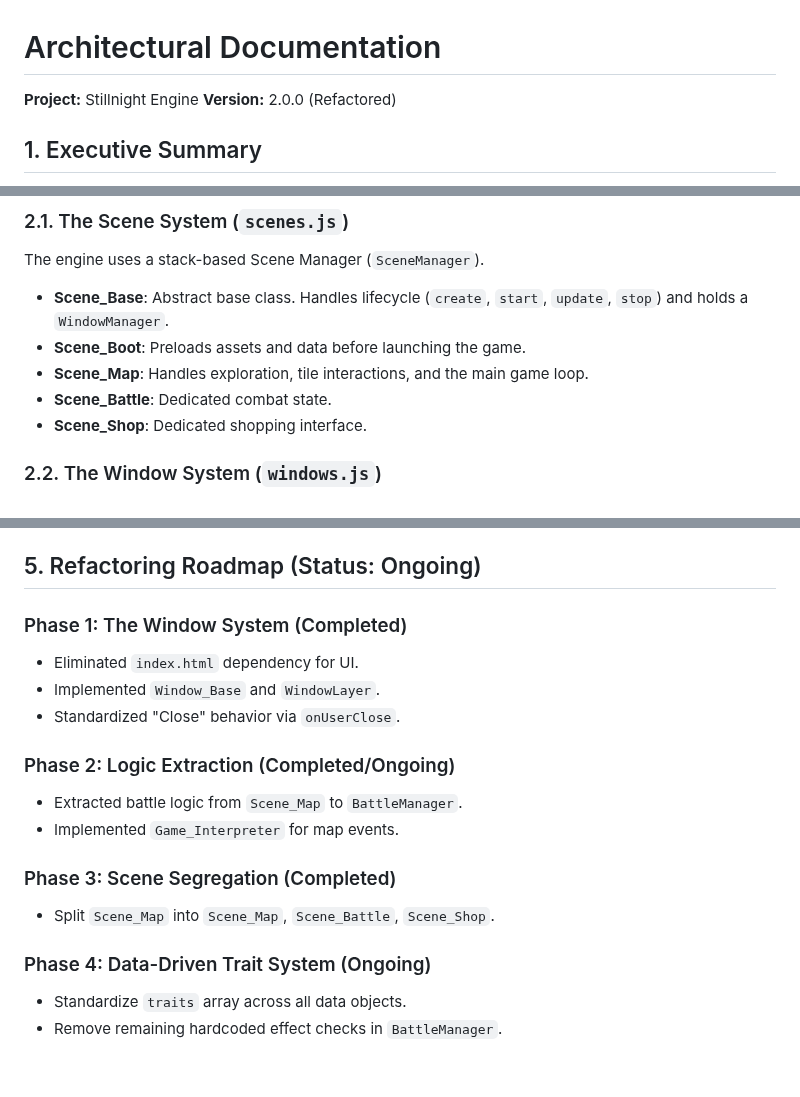
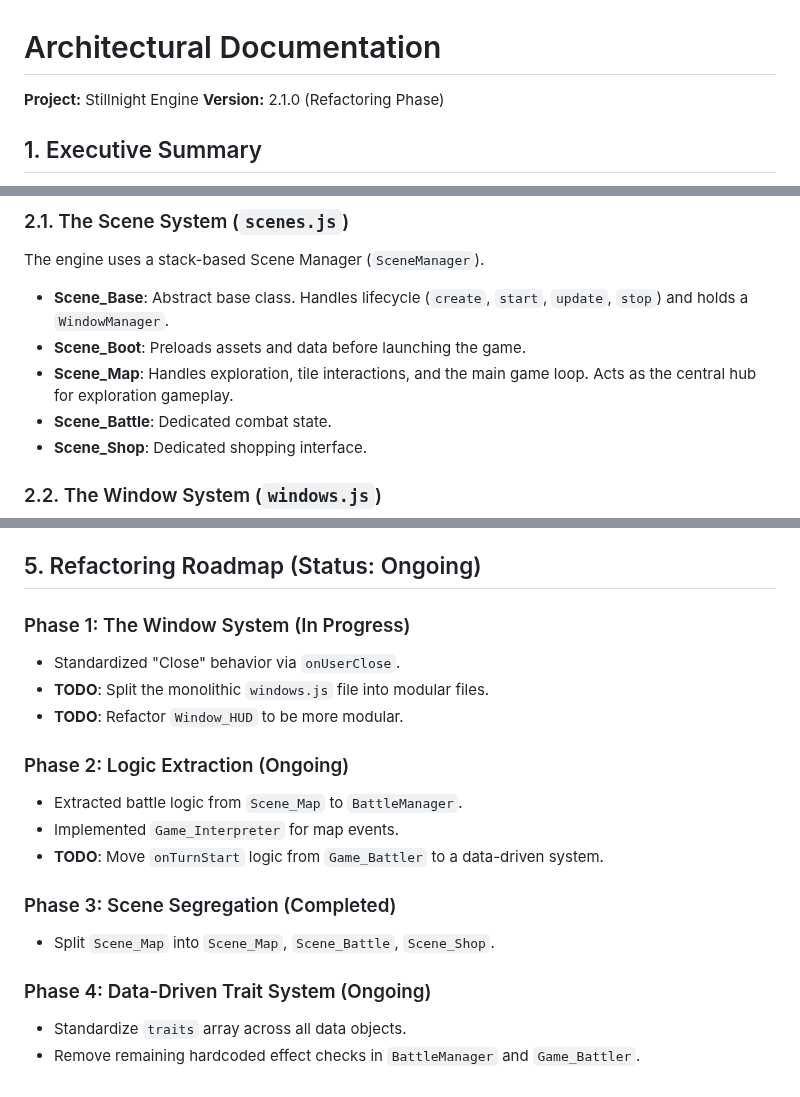
Before and after one commit to JosephSerUSP/Stillnight-Win3.1, a Markdown page: ARCHITECTURE.md, 3 parts joined by grey strips. GitHub-like rendering.

```diff
--- a/ARCHITECTURE.md
+++ b/ARCHITECTURE.md
@@ -1,7 +1,7 @@
 # Architectural Documentation
 
 **Project:** Stillnight Engine
-**Version:** 2.0.0 (Refactored)
+**Version:** 2.1.0 (Refactoring Phase)
 
 ## 1. Executive Summary
 
@@ -15,7 +15,7 @@ The core design philosophy separates the **Logic Layer** (Game Objects, Managers
 The engine uses a stack-based Scene Manager (`SceneManager`).
 -   **Scene_Base**: Abstract base class. Handles lifecycle (`create`, `start`, `update`, `stop`) and holds a `WindowManager`.
 -   **Scene_Boot**: Preloads assets and data before launching the game.
--   **Scene_Map**: Handles exploration, tile interactions, and the main game loop.
+-   **Scene_Map**: Handles exploration, tile interactions, and the main game loop. Acts as the central hub for exploration gameplay.
 -   **Scene_Battle**: Dedicated combat state.
 -   **Scene_Shop**: Dedicated shopping interface.
 
@@ -80,18 +80,19 @@ The `index.html` is a minimal container.
 
 ## 5. Refactoring Roadmap (Status: Ongoing)
 
-### Phase 1: The Window System (Completed)
--   Eliminated `index.html` dependency for UI.
--   Implemented `Window_Base` and `WindowLayer`.
+### Phase 1: The Window System (In Progress)
 -   Standardized "Close" behavior via `onUserClose`.
+-   **TODO**: Split the monolithic `windows.js` file into modular files.
+-   **TODO**: Refactor `Window_HUD` to be more modular.
 
-### Phase 2: Logic Extraction (Completed/Ongoing)
+### Phase 2: Logic Extraction (Ongoing)
 -   Extracted battle logic from `Scene_Map` to `BattleManager`.
 -   Implemented `Game_Interpreter` for map events.
+-   **TODO**: Move `onTurnStart` logic from `Game_Battler` to a data-driven system.
 
 ### Phase 3: Scene Segregation (Completed)
 -   Split `Scene_Map` into `Scene_Map`, `Scene_Battle`, `Scene_Shop`.
 
 ### Phase 4: Data-Driven Trait System (Ongoing)
 -   Standardize `traits` array across all data objects.
--   Remove remaining hardcoded effect checks in `BattleManager`.
+-   Remove remaining hardcoded effect checks in `BattleManager` and `Game_Battler`.
```
Also changed, not shown: other parts of ARCHITECTURE.md (+1 -1 lines), ANALYSIS_REFACTOR.md (+51 -53 lines).
